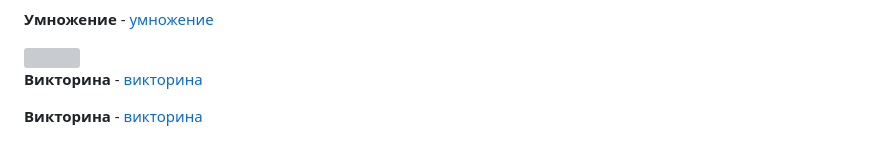
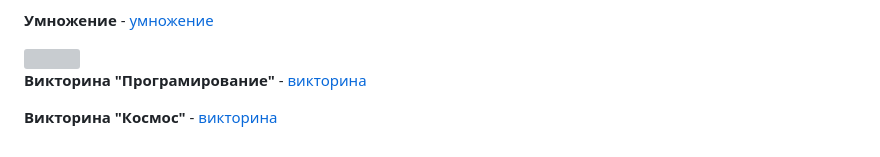
Before and after one commit to Egor22112011/it-kvant, a Markdown page: README.md, the part around the change. Drawn GitHub-style; grey boxes are pictures that could not be loaded.

```diff
--- a/README.md
+++ b/README.md
@@ -43,8 +43,8 @@
 
 <img scr="https://github.com/Egor22112011/it-kvant/commit/0dd3dc30674721c1cca9e9bc2b05ab577227cb36" width="300" />
 
-<b>Викторина</b> -
+<b>Викторина "Програмирование"</b> -
      <a href="https://egor22112011.github.io/vic/">викторина</a>
 
-<b>Викторина</b> -
-    <a href="https://egor22112011.github.io/umn/">викторина</a>
+<b>Викторина "Космос"</b> -
+    <a href="https://egor22112011.github.io/-/">викторина</a>
```
